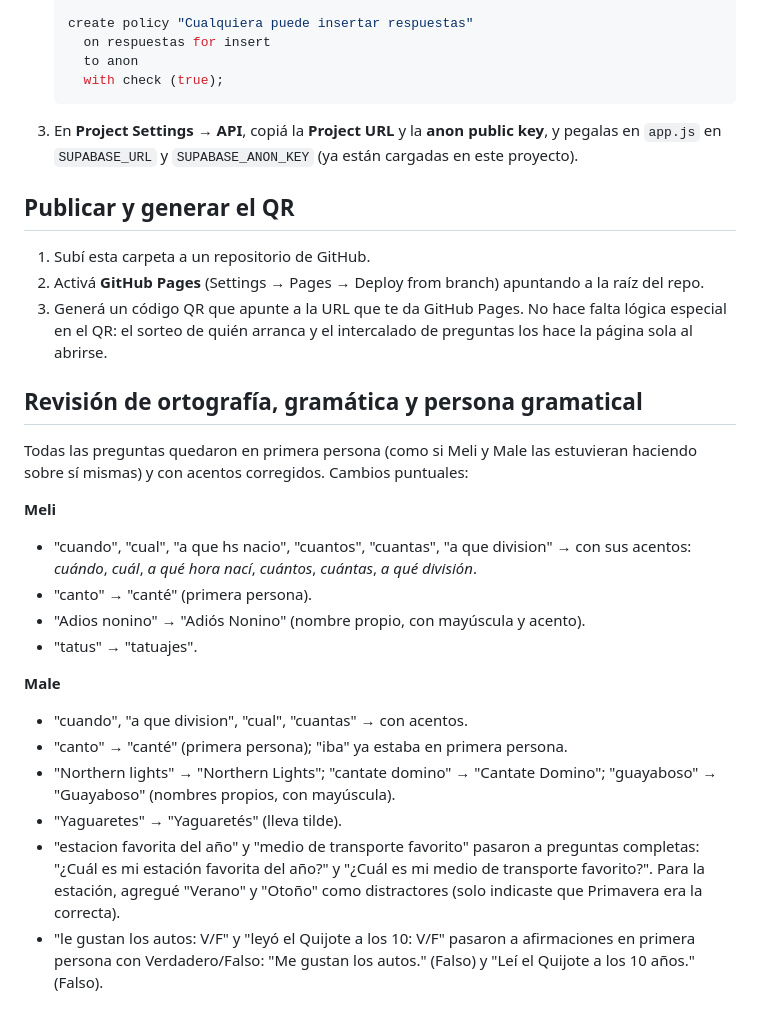
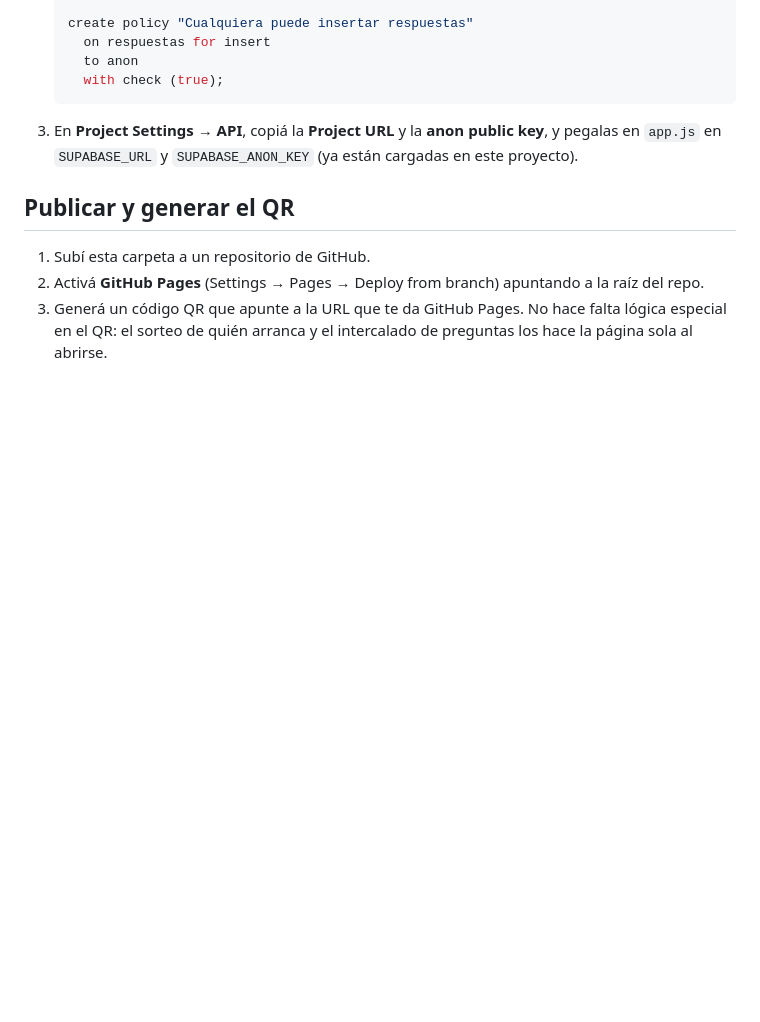
Before and after one commit to joan-ameijeiras/cumple-meli-male, a Markdown page: README.md, the part around the change. GitHub-like rendering; blank space fills up the shorter version.

```diff
--- a/README.md
+++ b/README.md
@@ -102,31 +102,3 @@ esa cumpleañera; si es la décima, en el décimo.
 3. Generá un código QR que apunte a la URL que te da GitHub Pages. No hace
    falta lógica especial en el QR: el sorteo de quién arranca y el
    intercalado de preguntas los hace la página sola al abrirse.
-
-## Revisión de ortografía, gramática y persona gramatical
-
-Todas las preguntas quedaron en primera persona (como si Meli y Male las
-estuvieran haciendo sobre sí mismas) y con acentos corregidos. Cambios
-puntuales:
-
-**Meli**
-- "cuando", "cual", "a que hs nacio", "cuantos", "cuantas", "a que division"
-  → con sus acentos: *cuándo*, *cuál*, *a qué hora nací*, *cuántos*,
-  *cuántas*, *a qué división*.
-- "canto" → "canté" (primera persona).
-- "Adios nonino" → "Adiós Nonino" (nombre propio, con mayúscula y acento).
-- "tatus" → "tatuajes".
-
-**Male**
-- "cuando", "a que division", "cual", "cuantas" → con acentos.
-- "canto" → "canté" (primera persona); "iba" ya estaba en primera persona.
-- "Northern lights" → "Northern Lights"; "cantate domino" → "Cantate
-  Domino"; "guayaboso" → "Guayaboso" (nombres propios, con mayúscula).
-- "Yaguaretes" → "Yaguaretés" (lleva tilde).
-- "estacion favorita del año" y "medio de transporte favorito" pasaron a
-  preguntas completas: "¿Cuál es mi estación favorita del año?" y "¿Cuál es
-  mi medio de transporte favorito?". Para la estación, agregué "Verano" y
-  "Otoño" como distractores (solo indicaste que Primavera era la correcta).
-- "le gustan los autos: V/F" y "leyó el Quijote a los 10: V/F" pasaron a
-  afirmaciones en primera persona con Verdadero/Falso: "Me gustan los
-  autos." (Falso) y "Leí el Quijote a los 10 años." (Falso).
```
